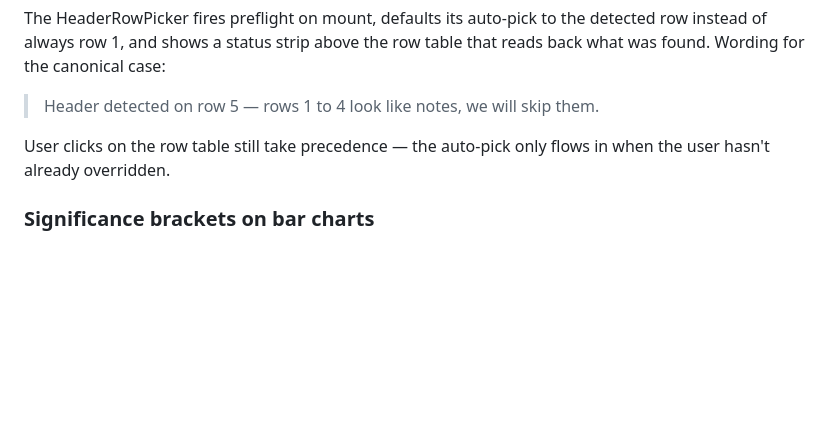
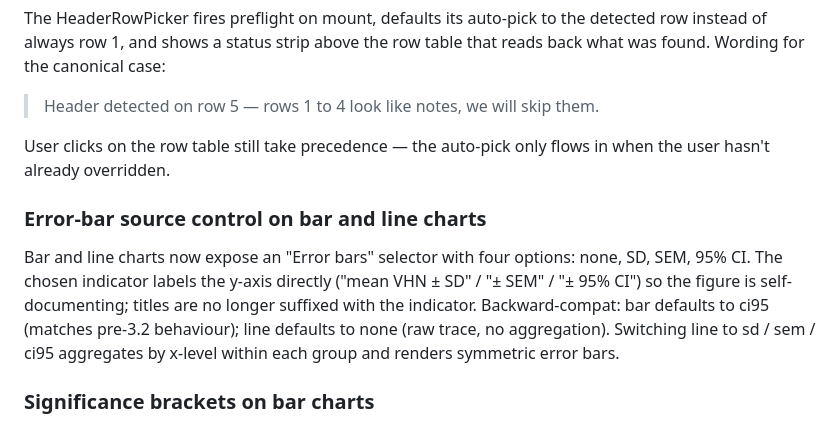
Before and after one commit to sund-aie/SolarSTATA, a Markdown page: CHANGELOG.md, the part around the change. Drawn GitHub-style; blank space fills up the shorter version.

Commit message:
Backfill v3.2 changelog entry for error-bar source control on bar and line charts

```diff
--- a/CHANGELOG.md
+++ b/CHANGELOG.md
@@ -44,6 +44,17 @@ was found. Wording for the canonical case:
 User clicks on the row table still take precedence — the
 auto-pick only flows in when the user hasn't already overridden.
 
+### Error-bar source control on bar and line charts
+
+Bar and line charts now expose an "Error bars" selector with four
+options: none, SD, SEM, 95% CI. The chosen indicator labels the
+y-axis directly ("mean VHN ± SD" / "± SEM" / "± 95% CI") so the
+figure is self-documenting; titles are no longer suffixed with
+the indicator. Backward-compat: bar defaults to ci95 (matches
+pre-3.2 behaviour); line defaults to none (raw trace, no
+aggregation). Switching line to sd / sem / ci95 aggregates by
+x-level within each group and renders symmetric error bars.
+
 ### Significance brackets on bar charts
 
 Bar charts now overlay significance brackets when the user has
```
